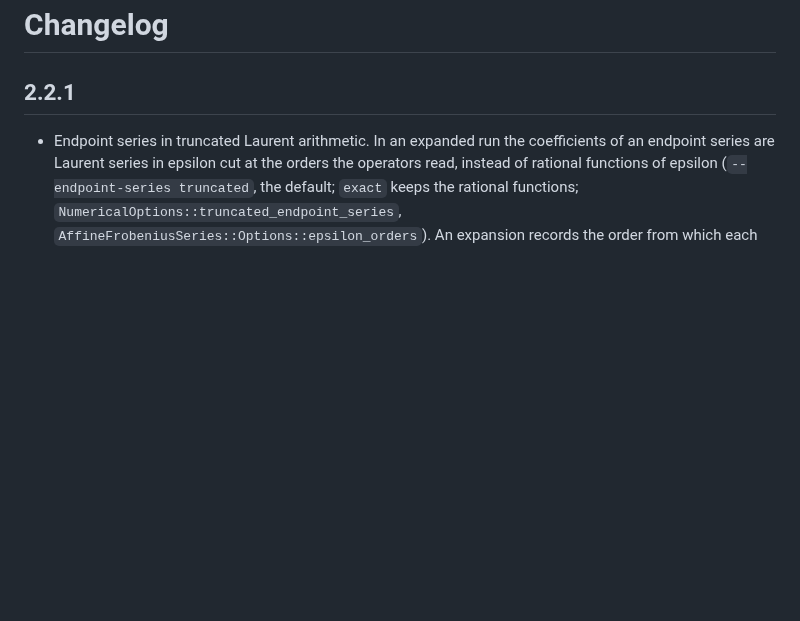
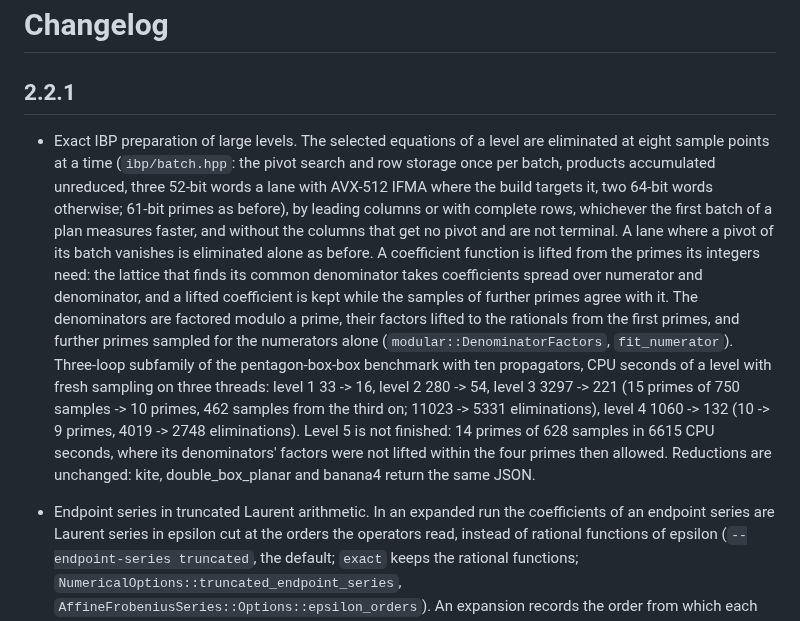
Before and after one commit to modulargraph/diffexp_refactored, a Markdown page: CHANGELOG.md, the part around the change. GitHub-like rendering; blank space fills up the shorter version.

Commit message:
Changelog: batch eliminations, lifting and denominator factors, measured
Co-Authored-By: Claude Fable 5.2 <noreply@anthropic.com>
Claude-Session: https://claude.ai/code/session_01MKBXF4j79CtpaCwfXDs2PE

```diff
--- a/CHANGELOG.md
+++ b/CHANGELOG.md
@@ -2,6 +2,30 @@
 
 ## 2.2.1
 
+- Exact IBP preparation of large levels. The selected equations of a level
+  are eliminated at eight sample points at a time (`ibp/batch.hpp`: the
+  pivot search and row storage once per batch, products accumulated
+  unreduced, three 52-bit words a lane with AVX-512 IFMA where the build
+  targets it, two 64-bit words otherwise; 61-bit primes as before), by
+  leading columns or with complete rows, whichever the first batch of a
+  plan measures faster, and without the columns that get no pivot and are
+  not terminal. A lane where a pivot of its batch vanishes is eliminated
+  alone as before. A coefficient function is lifted from the primes its
+  integers need: the lattice that finds its common denominator takes
+  coefficients spread over numerator and denominator, and a lifted
+  coefficient is kept while the samples of further primes agree with it.
+  The denominators are factored modulo a prime, their factors lifted to
+  the rationals from the first primes, and further primes sampled for the
+  numerators alone (`modular::DenominatorFactors`, `fit_numerator`).
+  Three-loop subfamily of the pentagon-box-box benchmark with ten
+  propagators, CPU seconds of a level with fresh sampling on three
+  threads: level 1 33 -> 16, level 2 280 -> 54, level 3 3297 -> 221
+  (15 primes of 750 samples -> 10 primes, 462 samples from the third on;
+  11023 -> 5331 eliminations), level 4 1060 -> 132 (10 -> 9 primes,
+  4019 -> 2748 eliminations). Level 5 is not finished: 14 primes of 628
+  samples in 6615 CPU seconds, where its denominators' factors were not
+  lifted within the four primes then allowed. Reductions are unchanged:
+  kite, double_box_planar and banana4 return the same JSON.
 - Endpoint series in truncated Laurent arithmetic. In an expanded run the
   coefficients of an endpoint series are Laurent series in epsilon cut at
   the orders the operators read, instead of rational functions of epsilon
```
